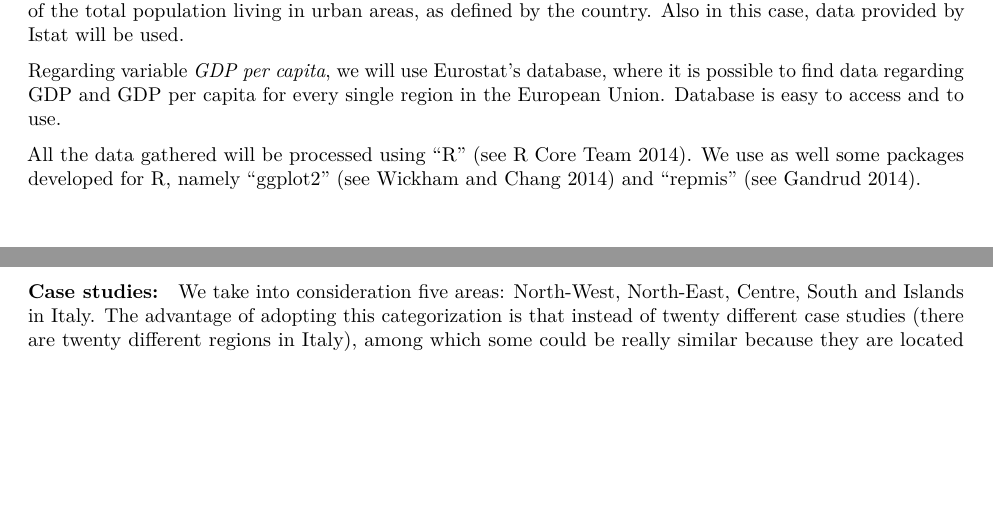
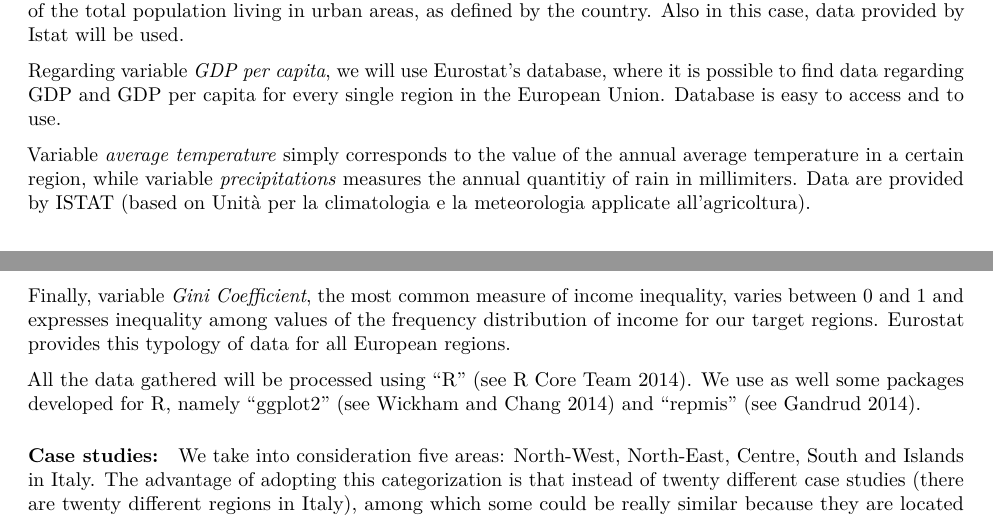
Before and after one commit to PietroRomozzi/SecondAssignment, an R Markdown document (Assignment2.Rmd): two parts of pages 2 and 3 of 3, joined at a grey line, cut so that both start at the same text, the shorter picture padded with empty space. Rendered offline with R 4.5, knitr and Pandoc, then LaTeX, with nearby package versions; some code elsewhere in the file could not run offline.

Commit message:
Update Assignment2.Rmd

```diff
--- a/Assignment2.Rmd
+++ b/Assignment2.Rmd
@@ -132,6 +132,14 @@ population living in urban areas, as defined by the country. Also in this case,
 Regarding variable *GDP per capita*, we will use Eurostat's database, where it is possible to find data regarding GDP and
 GDP per capita for every single region in the European Union. Database is easy to access and to use.
 
+Variable *average temperature* simply corresponds to the value of the annual average temperature in a certain region, while
+variable *precipitations* measures the annual quantitiy of rain in millimiters. Data are provided by ISTAT
+(based on Unità per la climatologia e la meteorologia applicate all'agricoltura).
+
+Finally, variable *Gini Coefficient*, the most common measure of income inequality, varies between 0 and 1 and expresses
+inequality among values of the frequency distribution of income for our target regions. Eurostat provides this typology of data
+for all European regions.
+
 All the data gathered will be processed using "R" [see @CiteR]. We use as well some packages developed for R, namely "ggplot2" [see @R-ggplot2] and "repmis" [see @R-repmis].
 
 
```
